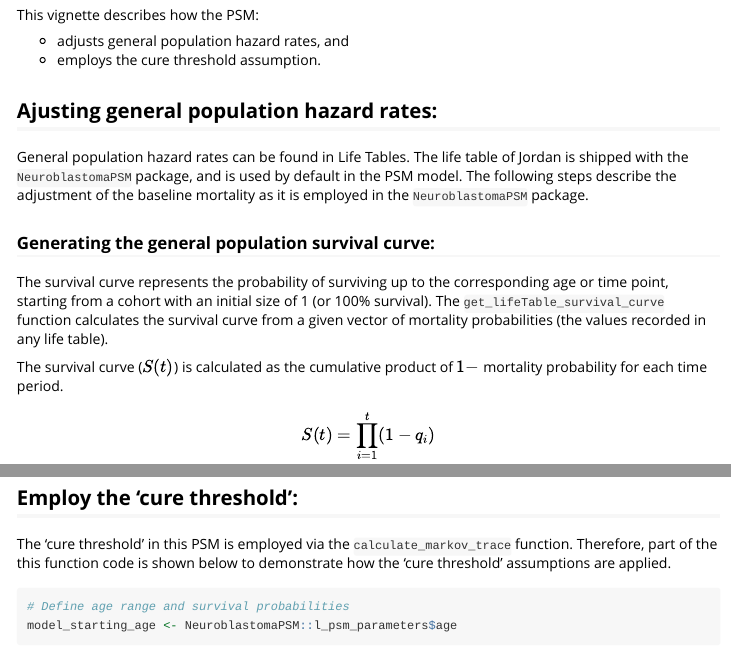
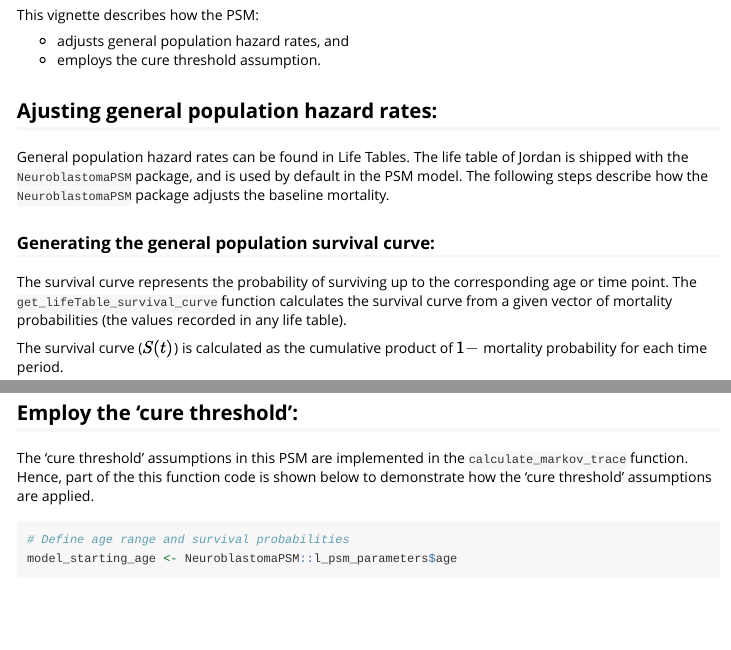
Before and after one commit to W-Mohammed/NeuroblastomaPSM, an R Markdown document (vignettes/Implementing_cure_threshold.Rmd): the page in a window 1100 px wide, from 250 px down, and a second part further down, joined at a grey line. Rendered offline with R 4.5, knitr and Pandoc, with nearby package versions; some code elsewhere in the file could not run offline; long lines of code are wrapped.

Commit message:
updated 'cure threshold' vignette

````diff
--- a/vignettes/Implementing_cure_threshold.Rmd
+++ b/vignettes/Implementing_cure_threshold.Rmd
@@ -62,11 +62,11 @@ This vignette describes how the PSM:
 
 ## Ajusting general population hazard rates:
 
-General population hazard rates can be found in Life Tables. The life table of Jordan is shipped with the `NeuroblastomaPSM` package, and is used by default in the PSM model. The following steps describe the adjustment of the baseline mortality as it is employed in the `NeuroblastomaPSM` package.
+General population hazard rates can be found in Life Tables. The life table of Jordan is shipped with the `NeuroblastomaPSM` package, and is used by default in the PSM model. The following steps describe how the `NeuroblastomaPSM` package adjusts the baseline mortality.
 
 ### Generating the general population survival curve:
 
-The survival curve represents the probability of surviving up to the corresponding age or time point, starting from a cohort with an initial size of 1 (or 100% survival). The `get_lifeTable_survival_curve` function calculates the survival curve from a given vector of mortality probabilities (the values recorded in any life table).
+The survival curve represents the probability of surviving up to the corresponding age or time point. The `get_lifeTable_survival_curve` function calculates the survival curve from a given vector of mortality probabilities (the values recorded in any life table).
 
 The survival curve ($S(t)$) is calculated as the cumulative product of $1 -$ mortality probability for each time period.
 
@@ -239,7 +239,7 @@ legend(
 
 ## Employ the 'cure threshold':
 
-The 'cure threshold' in this PSM is employed via the `calculate_markov_trace` function. Therefore, part of the this function code is shown below to demonstrate how the 'cure threshold' assumptions are applied.
+The 'cure threshold' assumptions in this PSM are implemented in the `calculate_markov_trace` function. Hence, part of the this function code is shown below to demonstrate how the 'cure threshold' assumptions are applied.
 
 ```{r cure_threshold, fig.retina=100, fig.width=7, fig.height=5, fig.retina=2}
 # Define age range and survival probabilities
````
